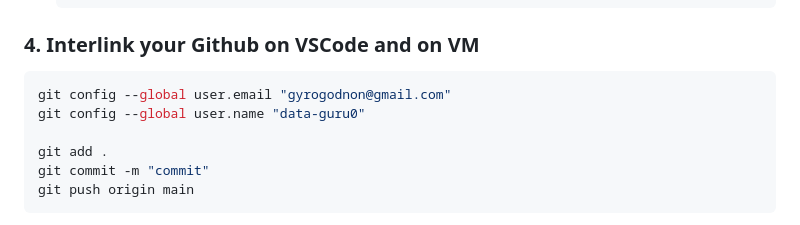
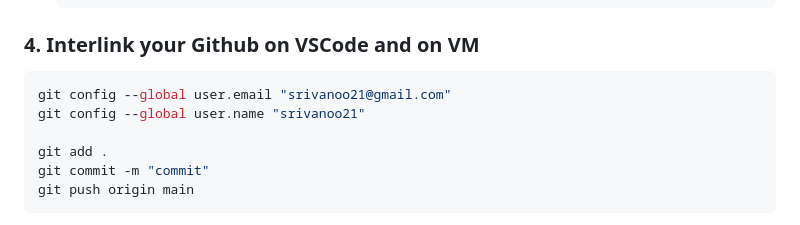
Before and after one commit to srivanoo21/Product_Recommender_System, a Markdown page: FULL DOCUMENTATION.md, the part around the change. Drawn GitHub-style.

````diff
--- a/FULL DOCUMENTATION.md
+++ b/FULL DOCUMENTATION.md
@@ -131,8 +131,8 @@
 ### 4. Interlink your Github on VSCode and on VM
 
 ```bash
-git config --global user.email "gyrogodnon@gmail.com"
-git config --global user.name "data-guru0"
+git config --global user.email "srivanoo21@gmail.com"
+git config --global user.name "srivanoo21"
 
 git add .
 git commit -m "commit"
````
Also changed, not shown: README.md (+63 -2 lines).
